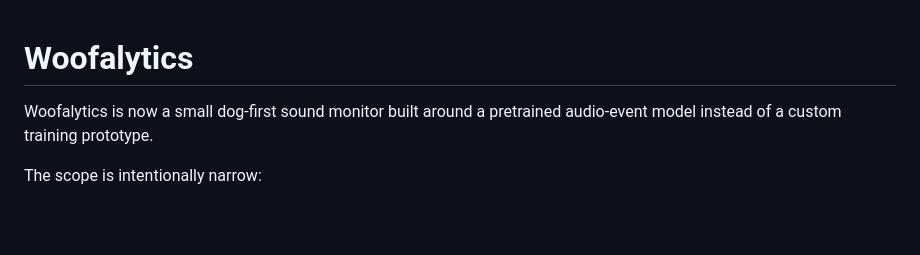
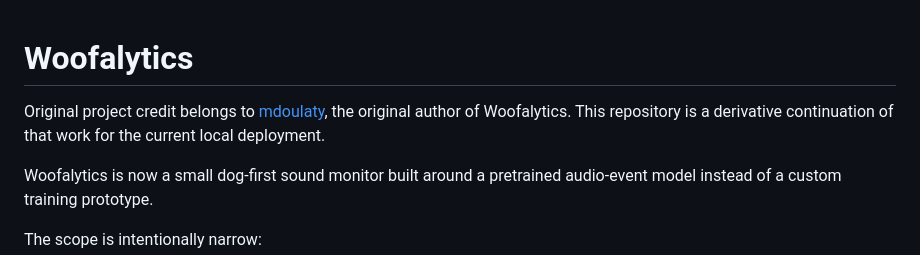
Before and after one commit to paynejoel-source/woofalytics, a Markdown page: README.md, the part around the change. Drawn GitHub-style; blank space fills up the shorter version.

Commit message:
Credit original Woofalytics author

```diff
--- a/README.md
+++ b/README.md
@@ -1,4 +1,6 @@
 # Woofalytics
+
+Original project credit belongs to [mdoulaty](https://github.com/mdoulaty), the original author of Woofalytics. This repository is a derivative continuation of that work for the current local deployment.
 
 Woofalytics is now a small dog-first sound monitor built around a pretrained audio-event model instead of a custom training prototype.
 
```
